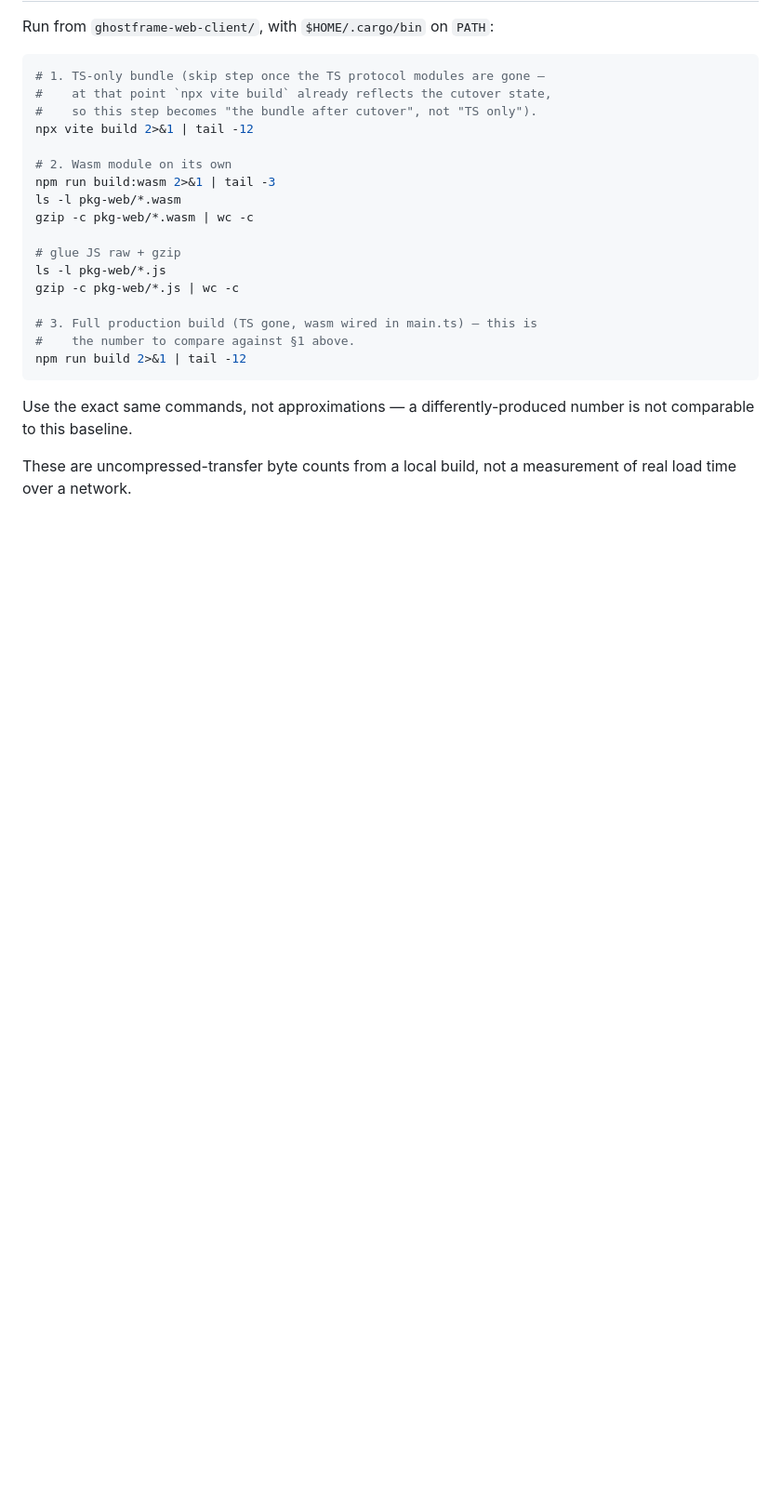
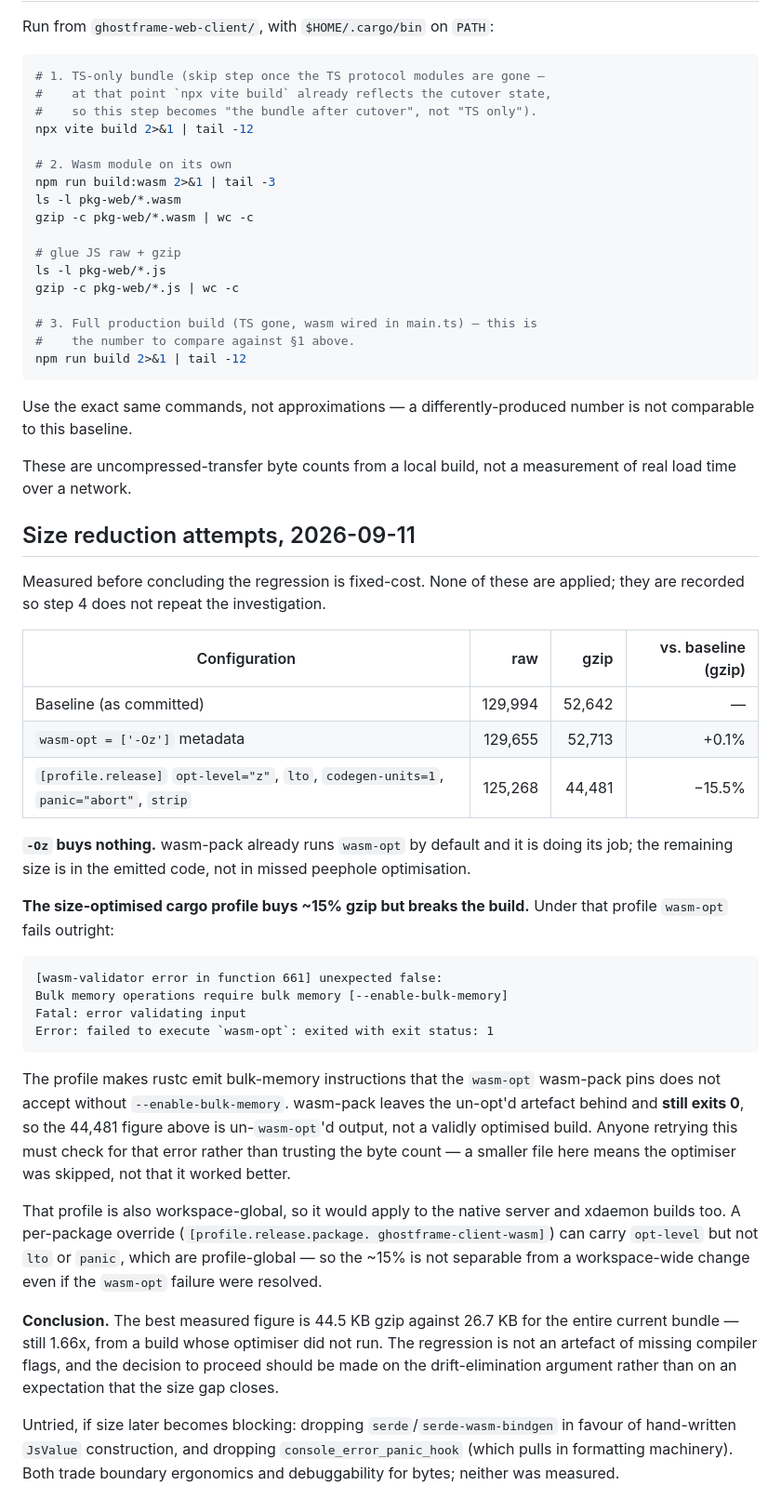
Before and after one commit to mountain-reverie/ghostframe, a Markdown page: docs/specs/wasm-bundle-baseline.md, the part around the change. Shown at 93% size. GitHub-like rendering; blank space fills up the shorter version.

Commit message:
docs: record what size-reduction attempts actually bought
-Oz buys nothing; wasm-pack already runs wasm-opt. A size-optimised
release profile shows -15.5% gzip, but only because it makes wasm-opt
fail a bulk-memory validation and wasm-pack still exits 0 — the smaller
file is un-optimised output, not a better build.

Best measured figure is still 1.66x the entire current bundle, so the
regression is not a missing-flags artefact.

Co-Authored-By: Claude Opus 5 (1M context) <noreply@anthropic.com>
Claude-Session: https://claude.ai/code/session_01Xf6b1BvvAorBLN82WrJroq

````diff
--- a/docs/specs/wasm-bundle-baseline.md
+++ b/docs/specs/wasm-bundle-baseline.md
@@ -102,3 +102,53 @@ number is not comparable to this baseline.
 
 These are uncompressed-transfer byte counts from a local build, not a
 measurement of real load time over a network.
+
+## Size reduction attempts, 2026-09-11
+
+Measured before concluding the regression is fixed-cost. None of these are
+applied; they are recorded so step 4 does not repeat the investigation.
+
+| Configuration | raw | gzip | vs. baseline (gzip) |
+|---|---:|---:|---:|
+| Baseline (as committed) | 129,994 | 52,642 | — |
+| `wasm-opt = ['-Oz']` metadata | 129,655 | 52,713 | +0.1% |
+| `[profile.release]` `opt-level="z"`, `lto`, `codegen-units=1`, `panic="abort"`, `strip` | 125,268 | 44,481 | −15.5% |
+
+**`-Oz` buys nothing.** wasm-pack already runs `wasm-opt` by default and it is
+doing its job; the remaining size is in the emitted code, not in missed
+peephole optimisation.
+
+**The size-optimised cargo profile buys ~15% gzip but breaks the build.** Under
+that profile `wasm-opt` fails outright:
+
+```
+[wasm-validator error in function 661] unexpected false:
+Bulk memory operations require bulk memory [--enable-bulk-memory]
+Fatal: error validating input
+Error: failed to execute `wasm-opt`: exited with exit status: 1
+```
+
+The profile makes rustc emit bulk-memory instructions that the `wasm-opt`
+wasm-pack pins does not accept without `--enable-bulk-memory`. wasm-pack
+leaves the un-opt'd artefact behind and **still exits 0**, so the 44,481 figure
+above is un-`wasm-opt`'d output, not a validly optimised build. Anyone
+retrying this must check for that error rather than trusting the byte count —
+a smaller file here means the optimiser was skipped, not that it worked
+better.
+
+That profile is also workspace-global, so it would apply to the native server
+and xdaemon builds too. A per-package override (`[profile.release.package.
+ghostframe-client-wasm]`) can carry `opt-level` but not `lto` or `panic`,
+which are profile-global — so the ~15% is not separable from a
+workspace-wide change even if the `wasm-opt` failure were resolved.
+
+**Conclusion.** The best measured figure is 44.5 KB gzip against 26.7 KB for
+the entire current bundle — still 1.66x, from a build whose optimiser did not
+run. The regression is not an artefact of missing compiler flags, and the
+decision to proceed should be made on the drift-elimination argument rather
+than on an expectation that the size gap closes.
+
+Untried, if size later becomes blocking: dropping `serde`/`serde-wasm-bindgen`
+in favour of hand-written `JsValue` construction, and dropping
+`console_error_panic_hook` (which pulls in formatting machinery). Both trade
+boundary ergonomics and debuggability for bytes; neither was measured.
````
